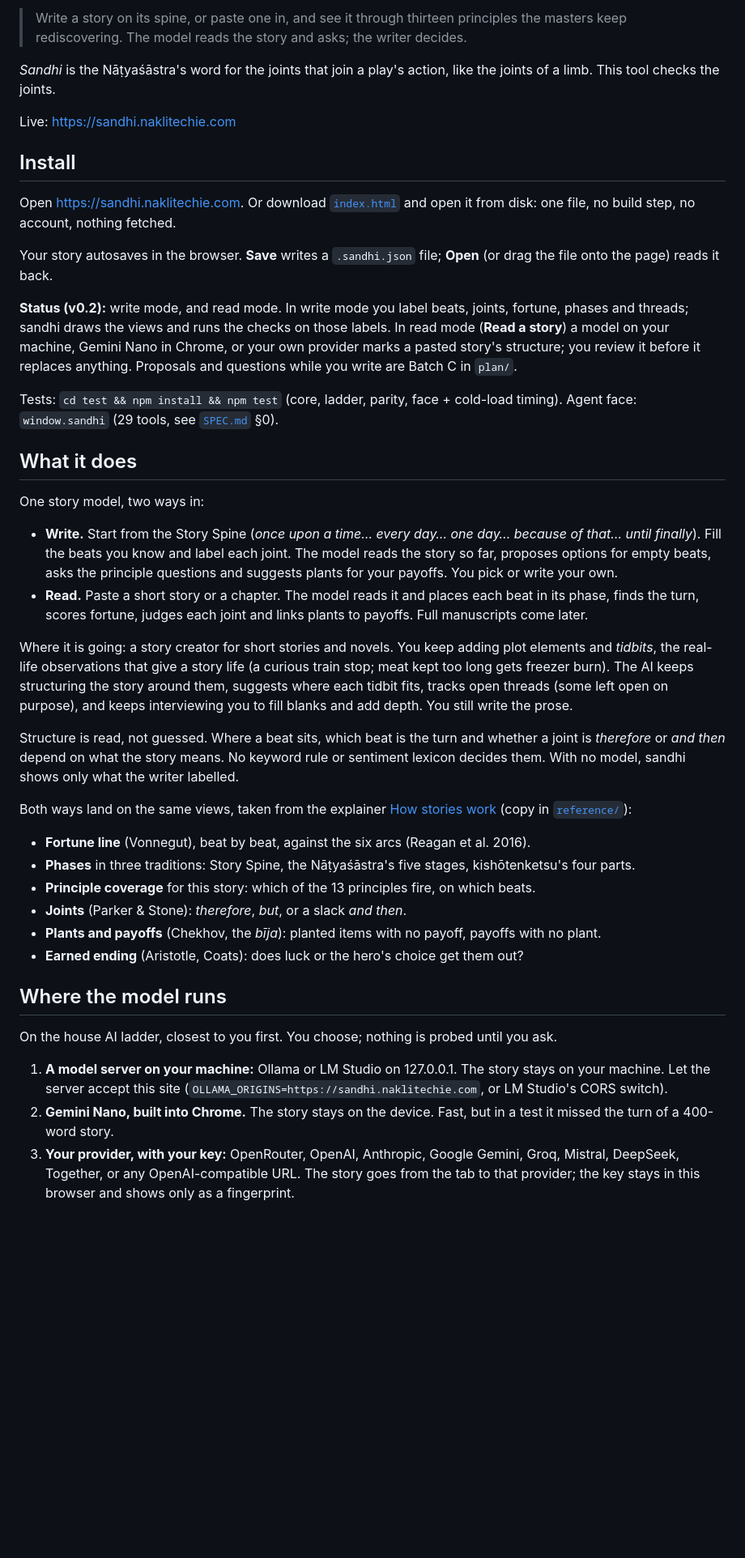
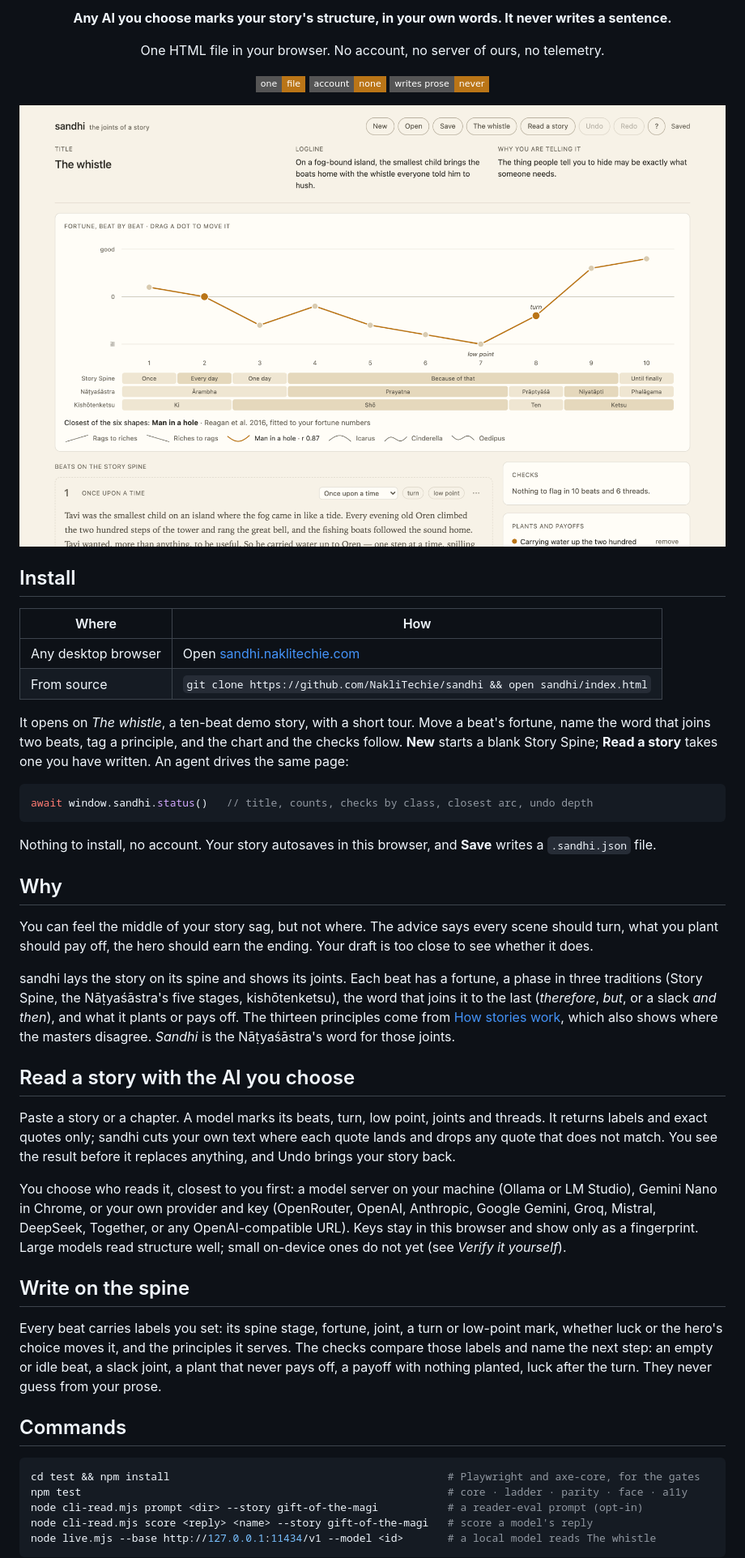
Before and after one commit to NakliTechie/sandhi, a Markdown page: README.md, the part around one of its changes. Shown at 81% size. Rendered like a GitHub page; pictures changed too: marketing/hero.png (added); badges without logos; blank space fills up the shorter version.

````diff
--- a/README.md
+++ b/README.md
@@ -2,45 +2,54 @@
 
-> Write a story on its spine, or paste one in, and see it through thirteen principles the masters keep rediscovering. The model reads the story and asks; the writer decides.
+<p align="center"><b>Any AI you choose marks your story's structure, in your own words. It never writes a sentence.</b></p>
 
-*Sandhi* is the Nāṭyaśāstra's word for the joints that join a play's action, like the joints of a limb. This tool checks the joints.
+<p align="center">One HTML file in your browser. No account, no server of ours, no telemetry.</p>
 
-Live: https://sandhi.naklitechie.com
+<p align="center">
+  <img alt="one file" src="https://img.shields.io/badge/one-file-BA7517?style=flat-square">
+  <img alt="account: none" src="https://img.shields.io/badge/account-none-BA7517?style=flat-square">
+  <img alt="writes prose: never" src="https://img.shields.io/badge/writes%20prose-never-BA7517?style=flat-square">
+</p>
+
+<p align="center"><img src="marketing/hero.png" width="880" alt="sandhi showing the demo story The whistle: a fortune line across ten beats, each beat's phase in three traditions, the closest of six story shapes, and the checks panel"></p>
 
 ## Install
 
-Open https://sandhi.naklitechie.com. Or download [`index.html`](index.html) and open it from disk: one file, no build step, no account, nothing fetched.
+| Where | How |
+|---|---|
+| Any desktop browser | Open [sandhi.naklitechie.com](https://sandhi.naklitechie.com) |
+| From source | `git clone https://github.com/NakliTechie/sandhi && open sandhi/index.html` |
 
-Your story autosaves in the browser. **Save** writes a `.sandhi.json` file; **Open** (or drag the file onto the page) reads it back.
+It opens on *The whistle*, a ten-beat demo story, with a short tour. Move a beat's fortune, name the word that joins two beats, tag a principle, and the chart and the checks follow. **New** starts a blank Story Spine; **Read a story** takes one you have written. An agent drives the same page:
 
-**Status (v0.2):** write mode, and read mode. In write mode you label beats, joints, fortune, phases and threads; sandhi draws the views and runs the checks on those labels. In read mode (**Read a story**) a model on your machine, Gemini Nano in Chrome, or your own provider marks a pasted story's structure; you review it before it replaces anything. Proposals and questions while you write are Batch C in `plan/`.
+```js
+await window.sandhi.status()   // title, counts, checks by class, closest arc, undo depth
+```
 
-Tests: `cd test && npm install && npm test` (core, ladder, parity, face + cold-load timing). Agent face: `window.sandhi` (29 tools, see [`SPEC.md`](SPEC.md) §0).
+Nothing to install, no account. Your story autosaves in this browser, and **Save** writes a `.sandhi.json` file.
 
-## What it does
+## Why
 
-One story model, two ways in:
+You can feel the middle of your story sag, but not where. The advice says every scene should turn, what you plant should pay off, the hero should earn the ending. Your draft is too close to see whether it does.
 
-- **Write.** Start from the Story Spine (*once upon a time… every day… one day… because of that… until finally*). Fill the beats you know and label each joint. The model reads the story so far, proposes options for empty beats, asks the principle questions and suggests plants for your payoffs. You pick or write your own.
-- **Read.** Paste a short story or a chapter. The model reads it and places each beat in its phase, finds the turn, scores fortune, judges each joint and links plants to payoffs. Full manuscripts come later.
+sandhi lays the story on its spine and shows its joints. Each beat has a fortune, a phase in three traditions (Story Spine, the Nāṭyaśāstra's five stages, kishōtenketsu), the word that joins it to the last (*therefore*, *but*, or a slack *and then*), and what it plants or pays off. The thirteen principles come from [How stories work](https://assets.chiragpatnaik.com/how-stories-work), which also shows where the masters disagree. *Sandhi* is the Nāṭyaśāstra's word for those joints.
 
-Where it is going: a story creator for short stories and novels. You keep adding plot elements and *tidbits*, the real-life observations that give a story life (a curious train stop; meat kept too long gets freezer burn). The AI keeps structuring the story around them, suggests where each tidbit fits, tracks open threads (some left open on purpose), and keeps interviewing you to fill blanks and add depth. You still write the prose.
+## Read a story with the AI you choose
 
-Structure is read, not guessed. Where a beat sits, which beat is the turn and whether a joint is *therefore* or *and then* depend on what the story means. No keyword rule or sentiment lexicon decides them. With no model, sandhi shows only what the writer labelled.
+Paste a story or a chapter. A model marks its beats, turn, low point, joints and threads. It returns labels and exact quotes only; sandhi cuts your own text where each quote lands and drops any quote that does not match. You see the result before it replaces anything, and Undo brings your story back.
 
-Both ways land on the same views, taken from the explainer [How stories work](https://assets.chiragpatnaik.com/how-stories-work) (copy in [`reference/`](reference/how-stories-work.html)):
+You choose who reads it, closest to you first: a model server on your machine (Ollama or LM Studio), Gemini Nano in Chrome, or your own provider and key (OpenRouter, OpenAI, Anthropic, Google Gemini, Groq, Mistral, DeepSeek, Together, or any OpenAI-compatible URL). Keys stay in this browser and show only as a fingerprint. Large models read structure well; small on-device ones do not yet (see *Verify it yourself*).
 
-- **Fortune line** (Vonnegut), beat by beat, against the six arcs (Reagan et al. 2016).
-- **Phases** in three traditions: Story Spine, the Nāṭyaśāstra's five stages, kishōtenketsu's four parts.
-- **Principle coverage** for this story: which of the 13 principles fire, on which beats.
-- **Joints** (Parker & Stone): *therefore*, *but*, or a slack *and then*.
-- **Plants and payoffs** (Chekhov, the *bīja*): planted items with no payoff, payoffs with no plant.
-- **Earned ending** (Aristotle, Coats): does luck or the hero's choice get them out?
+## Write on the spine
 
-## Where the model runs
+Every beat carries labels you set: its spine stage, fortune, joint, a turn or low-point mark, whether luck or the hero's choice moves it, and the principles it serves. The checks compare those labels and name the next step: an empty or idle beat, a slack joint, a plant that never pays off, a payoff with nothing planted, luck after the turn. They never guess from your prose.
 
-On the house AI ladder, closest to you first. You choose; nothing is probed until you ask.
+## Commands
 
-1. **A model server on your machine:** Ollama or LM Studio on 127.0.0.1. The story stays on your machine. Let the server accept this site (`OLLAMA_ORIGINS=https://sandhi.naklitechie.com`, or LM Studio's CORS switch).
-2. **Gemini Nano, built into Chrome.** The story stays on the device. Fast, but in a test it missed the turn of a 400-word story.
-3. **Your provider, with your key:** OpenRouter, OpenAI, Anthropic, Google Gemini, Groq, Mistral, DeepSeek, Together, or any OpenAI-compatible URL. The story goes from the tab to that provider; the key stays in this browser and shows only as a fingerprint.
+```bash
+cd test && npm install                                            # Playwright and axe-core, for the gates
+npm test                                                          # core · ladder · parity · face · a11y
+node cli-read.mjs prompt <dir> --story gift-of-the-magi           # a reader-eval prompt (opt-in)
+node cli-read.mjs score <reply> <name> --story gift-of-the-magi   # score a model's reply
+node live.mjs --base http://127.0.0.1:11434/v1 --model <id>       # a local model reads The whistle
+```
 
````
Also changed, not shown: other parts of README.md (+9 -15 lines), SPEC.md (+31 -0 lines), marketing/social.png (added), social.png (added), 12 other files.
